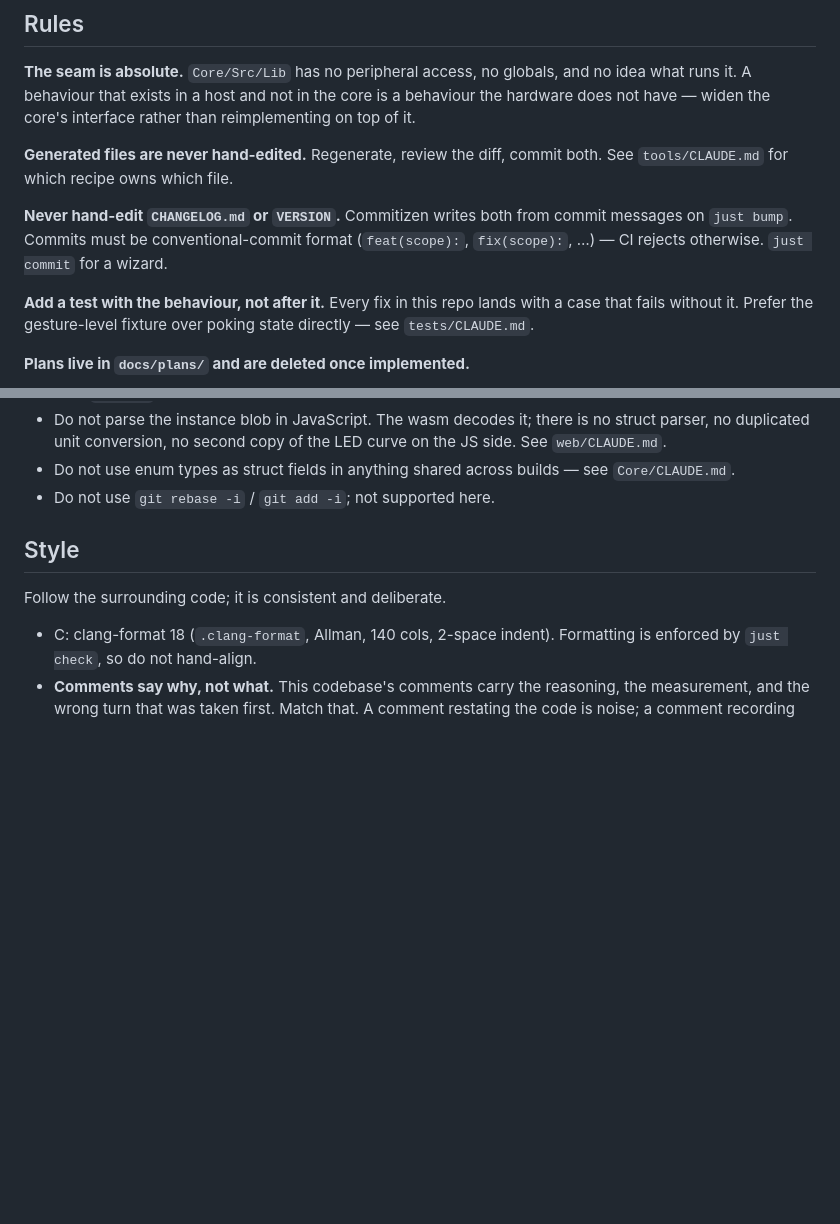
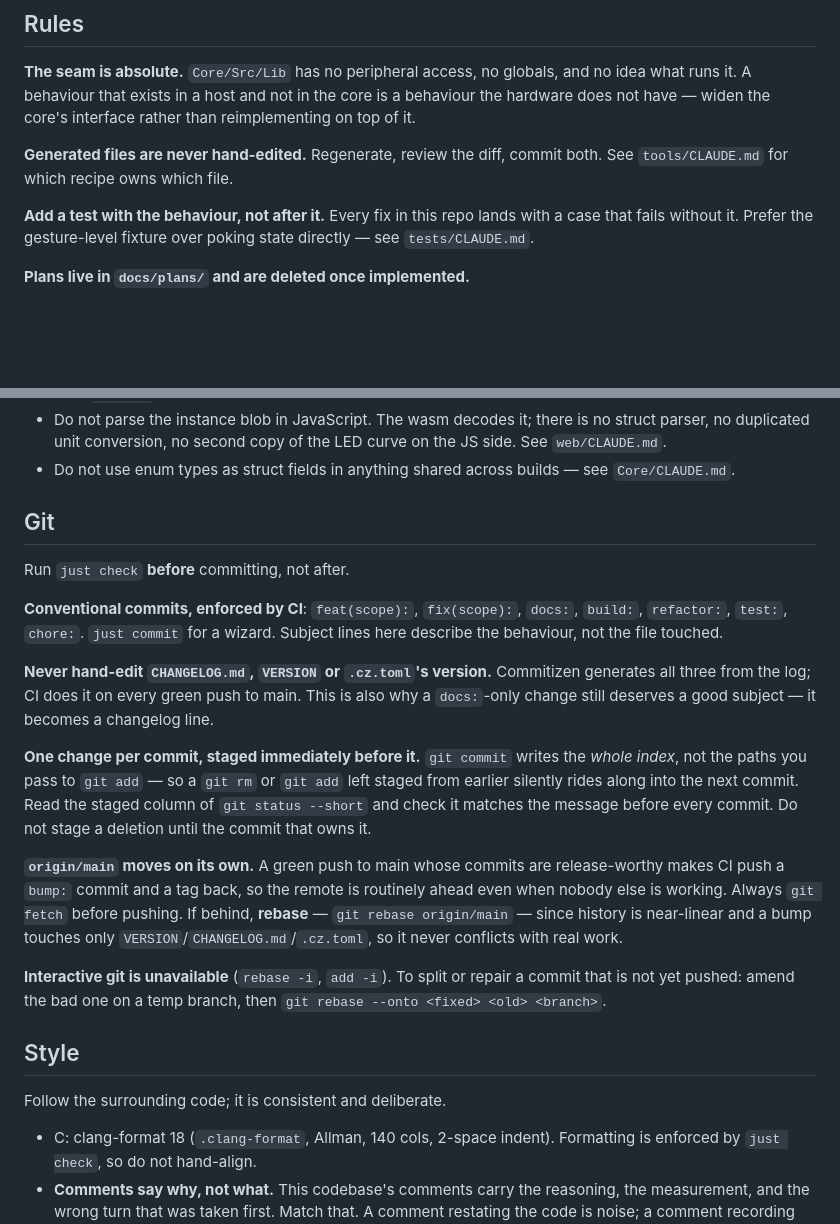
Before and after one commit to Bemeier/bmcv, a Markdown page: CLAUDE.md, 2 parts joined by grey strips. GitHub-like rendering; blank space fills up the shorter version.

Commit message:
docs: give CLAUDE.md a git section, from the two ways the last push went wrong
Both failures were mechanical and both are cheap to prevent by writing them
down:

- `git commit` writes the whole index, not the paths passed to `git add`, so a
  `git rm` staged earlier rode along into an unrelated commit and had to be
  lifted back out with a rebase. The rule is to stage immediately before
  committing and read the staged column of `git status --short` first.
- The push was rejected because CI had already pushed a `bump:` commit and a
  tag of its own. The remote moves without anyone touching it, so fetch first
  and rebase - a bump only touches VERSION/CHANGELOG.md/.cz.toml and cannot
  conflict with real work.

Also collects the conventional-commit and never-hand-edit-CHANGELOG rules,
which were loose in the Rules section, into the same place, and records that
interactive git is unavailable along with the amend-and-rebase-onto recipe that
replaces it.

Co-Authored-By: Claude Opus 5 <noreply@anthropic.com>

```diff
--- a/CLAUDE.md
+++ b/CLAUDE.md
@@ -50,11 +50,6 @@ than reimplementing on top of it.
 **Generated files are never hand-edited.** Regenerate, review the diff, commit
 both. See `tools/CLAUDE.md` for which recipe owns which file.
 
-**Never hand-edit `CHANGELOG.md` or `VERSION`.** Commitizen writes both from
-commit messages on `just bump`. Commits must be conventional-commit format
-(`feat(scope):`, `fix(scope):`, …) — CI rejects otherwise. `just commit` for a
-wizard.
-
 **Add a test with the behaviour, not after it.** Every fix in this repo lands
 with a case that fails without it. Prefer the gesture-level fixture over poking
 state directly — see `tests/CLAUDE.md`.
@@ -75,7 +70,36 @@ state directly — see `tests/CLAUDE.md`.
   curve on the JS side. See `web/CLAUDE.md`.
 - Do not use enum types as struct fields in anything shared across builds — see
   `Core/CLAUDE.md`.
-- Do not use `git rebase -i` / `git add -i`; not supported here.
+
+## Git
+
+Run `just check` **before** committing, not after.
+
+**Conventional commits, enforced by CI**: `feat(scope):`, `fix(scope):`,
+`docs:`, `build:`, `refactor:`, `test:`, `chore:`. `just commit` for a wizard.
+Subject lines here describe the behaviour, not the file touched.
+
+**Never hand-edit `CHANGELOG.md`, `VERSION` or `.cz.toml`'s version.**
+Commitizen generates all three from the log; CI does it on every green push to
+main. This is also why a `docs:`-only change still deserves a good subject —
+it becomes a changelog line.
+
+**One change per commit, staged immediately before it.** `git commit` writes
+the *whole index*, not the paths you pass to `git add` — so a `git rm` or
+`git add` left staged from earlier silently rides along into the next commit.
+Read the staged column of `git status --short` and check it matches the message
+before every commit. Do not stage a deletion until the commit that owns it.
+
+**`origin/main` moves on its own.** A green push to main whose commits are
+release-worthy makes CI push a `bump:` commit and a tag back, so the remote is
+routinely ahead even when nobody else is working. Always `git fetch` before
+pushing. If behind, **rebase** — `git rebase origin/main` — since history is
+near-linear and a bump touches only `VERSION`/`CHANGELOG.md`/`.cz.toml`, so it
+never conflicts with real work.
+
+**Interactive git is unavailable** (`rebase -i`, `add -i`). To split or repair
+a commit that is not yet pushed: amend the bad one on a temp branch, then
+`git rebase --onto <fixed> <old> <branch>`.
 
 ## Style
 
```
